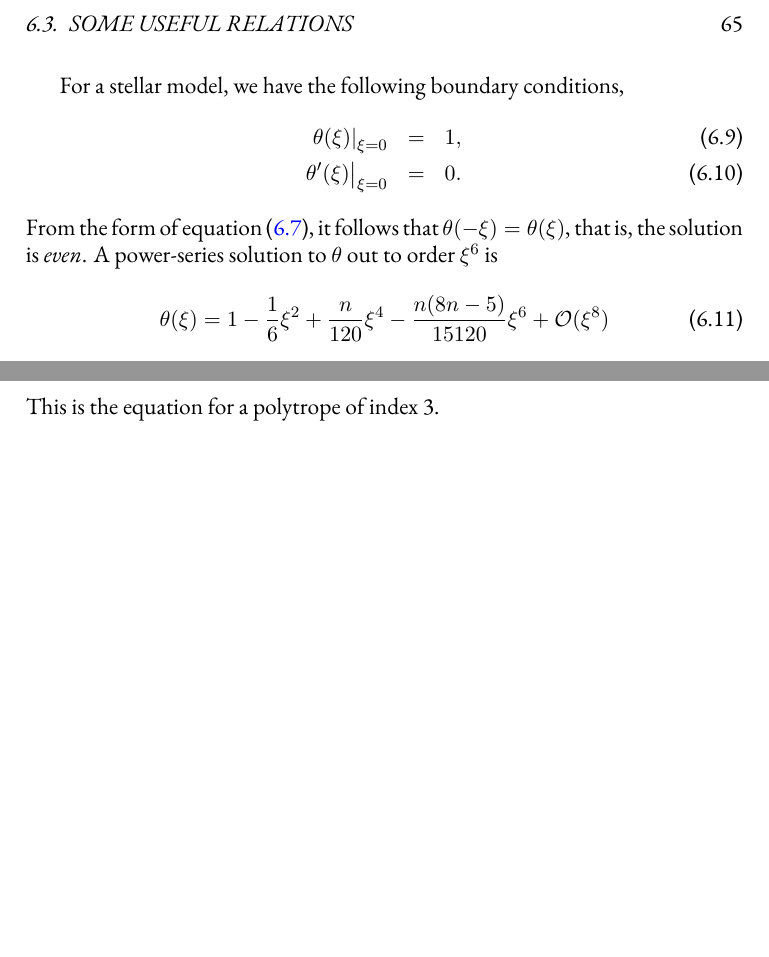
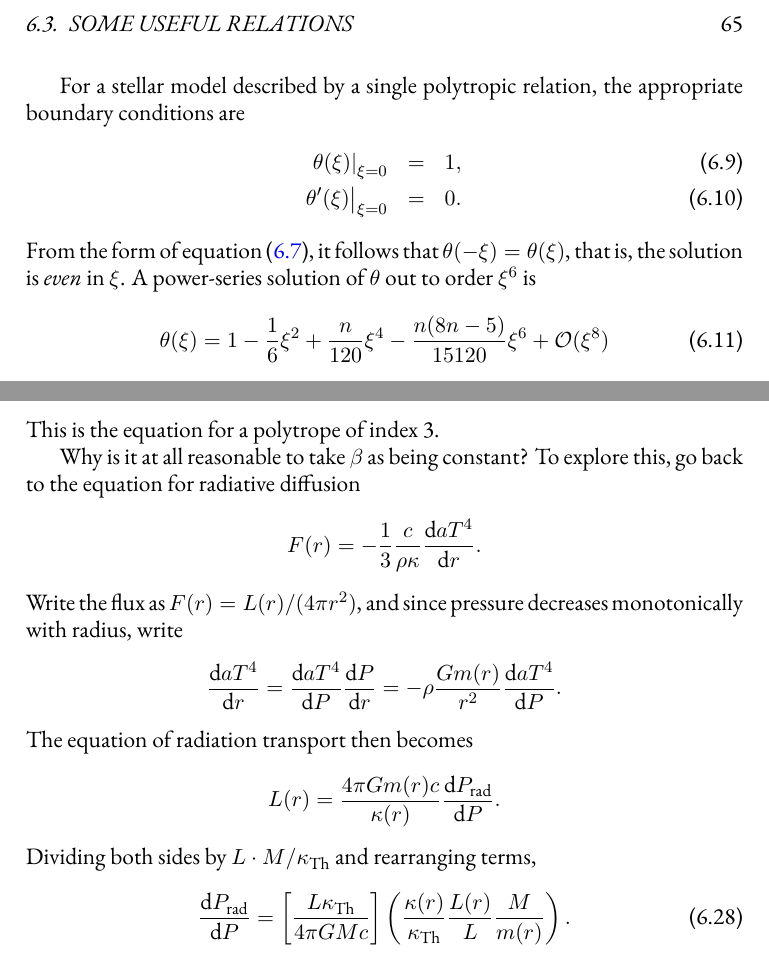
Before and after one commit to Open-Astrophysics-Bookshelf/stellar-physics-notes, a LaTeX thesis (notes.tex, which reads Lane-Emden.tex): two parts of pages 65 and 69 of 105 before the commit and two parts of pages 65 and 69 of 107 after it, joined at a grey line, cut so that both start at the same text, the shorter picture padded with empty space. Compiled offline with XeLaTeX; a missing font is replaced by an installed copy or a similar font; a LaTeX package or settings file that is missing is left out; a missing bibliography style is replaced by a similar one.

Commit message:
cleaned up discussion of Eddington Standard Model.

```diff
--- a/Lane-Emden.tex
+++ b/Lane-Emden.tex
@@ -51,12 +51,12 @@ r_{n} = \left[\frac{(n+1)P_{c}}{4\pi G\rho_{c}^{2}}\right]^{1/2}
 \end{equation}
 is the radial length scale.
 
-For a stellar model, we have the following boundary conditions,
+For a stellar model described by a single polytropic relation, the appropriate boundary conditions are
 \begin{eqnarray}
 \label{e.thetabc}\left.\theta(\xi)\right|_{\xi = 0} &=& 1,\\
 \label{e.thetapbc}\left.\theta'(\xi)\right|_{\xi=0} &=& 0.
 \end{eqnarray}
-From the form of equation~(\ref{e.LE}), it follows that $\theta(-\xi) = \theta(\xi)$, that is, the solution is \emph{even}. A power-series solution to $\theta$ out to order $\xi^{6}$ is
+From the form of equation~(\ref{e.LE}), it follows that $\theta(-\xi) = \theta(\xi)$, that is, the solution is \emph{even} in $\xi$. A power-series solution of $\theta$ out to order $\xi^{6}$ is
 \begin{equation}\label{e.series}
 \theta(\xi) = 1 - \frac{1}{6}\xi^{2} + \frac{n}{120}\xi^{4} - \frac{n(8n-5)}{15120}\xi^{6} + \mathcal{O}(\xi^{8})
 \end{equation}
@@ -164,11 +164,26 @@ Now make the \emph{ansatz} that
 \end{equation}
-that is, the radiation pressure is a fixed fraction of the total pressure everywhere.  Solving for $T$ in terms of $P$ and $\beta$,
+that is, the radiation pressure is a fixed fraction of the total pressure everywhere.
+Solving for $T$ in terms of $P$ and $\beta$,
 \[ T = \left[\frac{3(1-\beta) P}{a}\right]^{1/4}, \]
 and inserting this into equation~(\ref{e.eos-with-rad}) gives us a simple EOS,
 \begin{equation}\label{e.beta-eos}
 P = \left[\left(\frac{\kB}{\mu\mb}\right)^{4}\frac{3}{a}\right]^{1/3}\left[\frac{1-\beta}{\beta^{4}}\right]^{1/3} \rho^{4/3}.
 \end{equation}
 This is the equation for a polytrope of index 3.
+
+Why is it at all reasonable to take $\beta$ as being constant? To explore this, go back to the equation for radiative diffusion
+\[ F(r) = -\frac{1}{3}\frac{c}{\rho\kappa}\frac{\dif aT^{4}}{\dif r}. \]
+Write the flux as $F(r) = L(r)/(4\pi r^{2})$, and since pressure decreases monotonically with radius, write
+\[
+\frac{\dif aT^{4}}{\dif r} = \frac{\dif aT^{4}}{\dif P}\frac{\dif P}{\dif r} = -\rho\frac{Gm(r)}{r^{2}}\frac{\dif aT^{4}}{\dif P}.
+\]
+The equation of radiation transport then becomes
+\[ L(r) = \frac{4\pi Gm(r) c}{\kappa(r)} \frac{\dif P_{\mathrm{rad}}}{\dif P}. \]
+Dividing both sides by $L\cdot M/\kappa_{\mathrm{Th}}$ and rearranging terms,
+\begin{equation}\label{e.Prad-P}
+ \frac{\dif P_{\mathrm{rad}}}{\dif P} = \left[\frac{L\kappa_{\mathrm{Th}}}{4\pi GMc}\right]\left(\frac{\kappa(r)}{\kappa_{\mathrm{Th}}}\frac{L(r)}{L}\frac{M}{m(r)}\right).
+\end{equation}
+Here $L$ is the total luminosity of the star and $M$ is the total mass.  The term in $[\,]$ is a constant (the Thomson opacity $\kappa_{\mathrm{Th}}$ doesn't depend on density or temperature) and we define the \emph{Eddington luminosity} as $L_{\mathrm{Edd}}=4\pi GM c/\kappa_{\mathrm{Th}}$.  For the sun, $L_{\mathrm{Edd}} = 1.5\ee{38}\nsp\ergs\usp\second^{-1} = 3.8\ee{4}\nsp L_{\sun}$.  For the term $(\,)$on the right-hand side, note the $L(r)/m(r)$ is basically the average energy generation rate.  Since nuclear reactions are temperature sensitive, $L(r)/m(r)$ decreases with radius. For stars like the sun, free-free opacity is dominant, and since the free-free Rosseland opacity goes as $T^{-3.5}$, $\kappa(r)$ increases with radius.  Thus, if the energy generation rate is not too temperature dependent (the reaction $\pt + \pt \to \hydrogen[2]$ goes roughly as $T^{4.5}$ ), then the second term does not vary, and $\dif P_{\mathrm{rad}}/P$ is indeed approximately constant.
 
 \section{Exercises}\label{s.LE-exercises}
 \begin{enumerate}
```
Also changed, not shown: Lane-Emden.tex (16 more changed lines).
